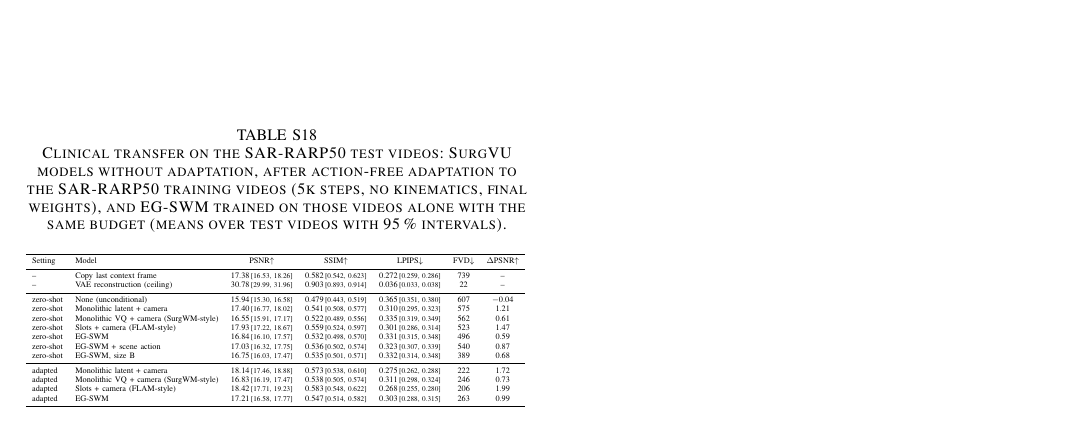
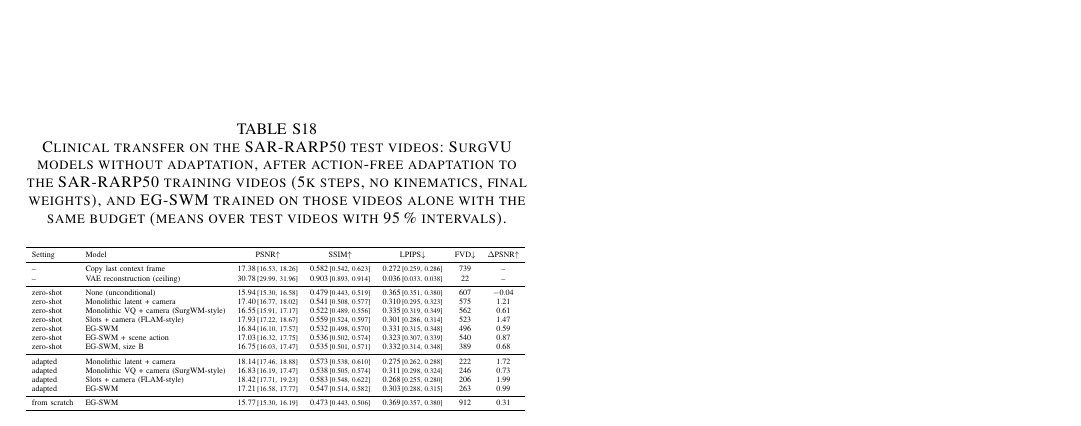
Before and after one commit to GIND123/Surgical-World-Model, a LaTeX paper (paper/tmrb/supplementary.tex, which reads paper/tmrb/tables/numbers.tex): part of page 10 of 10, cut so that both start at the same text. Compiled offline with pdfLaTeX.

Commit message:
Results: SAR_scratch_arms

```diff
--- a/paper/tmrb/tables/numbers.tex
+++ b/paper/tmrb/tables/numbers.tex
@@ -984,6 +984,17 @@
 \expandafter\def\csname val@e4/SAR_adapt_slots/vs_copy_ci\endcsname{[0.85, 1.24]}
 \expandafter\def\csname val@e4/SAR_adapt_slots/vs_copy_of\endcsname{10}
 \expandafter\def\csname val@e4/SAR_adapt_slots/vs_copy_wins\endcsname{10}
+\expandafter\def\csname val@e4/SAR_scratch_arms/fvd\endcsname{912}
+\expandafter\def\csname val@e4/SAR_scratch_arms/psnr\endcsname{15.77}
+\expandafter\def\csname val@e4/SAR_scratch_arms/psnr_ci\endcsname{[15.30, 16.19]}
+\expandafter\def\csname val@e4/SAR_scratch_arms/vs_arms\endcsname{$-$1.07}
+\expandafter\def\csname val@e4/SAR_scratch_arms/vs_arms_ci\endcsname{[$-$1.46, $-$0.77]}
+\expandafter\def\csname val@e4/SAR_scratch_arms/vs_arms_of\endcsname{10}
+\expandafter\def\csname val@e4/SAR_scratch_arms/vs_arms_wins\endcsname{0}
+\expandafter\def\csname val@e4/SAR_scratch_arms/vs_copy\endcsname{$-$1.62}
+\expandafter\def\csname val@e4/SAR_scratch_arms/vs_copy_ci\endcsname{[$-$2.18, $-$1.19]}
+\expandafter\def\csname val@e4/SAR_scratch_arms/vs_copy_of\endcsname{10}
+\expandafter\def\csname val@e4/SAR_scratch_arms/vs_copy_wins\endcsname{0}
 \expandafter\def\csname val@e4/S_arms/fvd\endcsname{496}
 \expandafter\def\csname val@e4/S_arms/psnr\endcsname{16.84}
 \expandafter\def\csname val@e4/S_arms/psnr_ci\endcsname{[16.10, 17.57]}
```
Also changed, not shown: docs/results/e4_clinical.md (+1 -0 lines), paper/tmrb/tables/e4_clinical_all.tex (+2 -0 lines), 2 other files.
